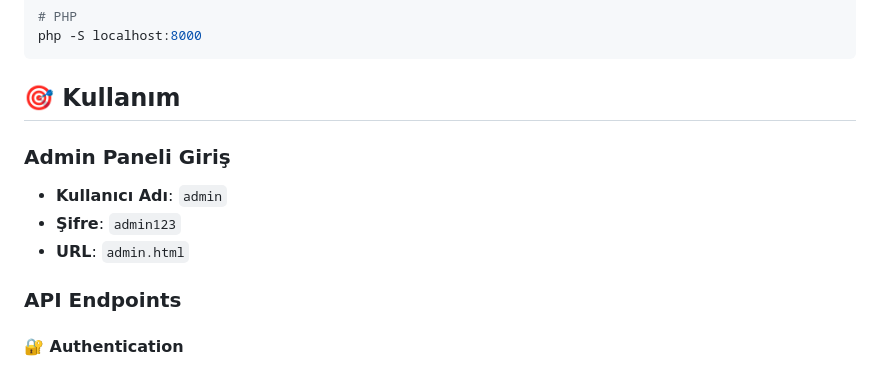
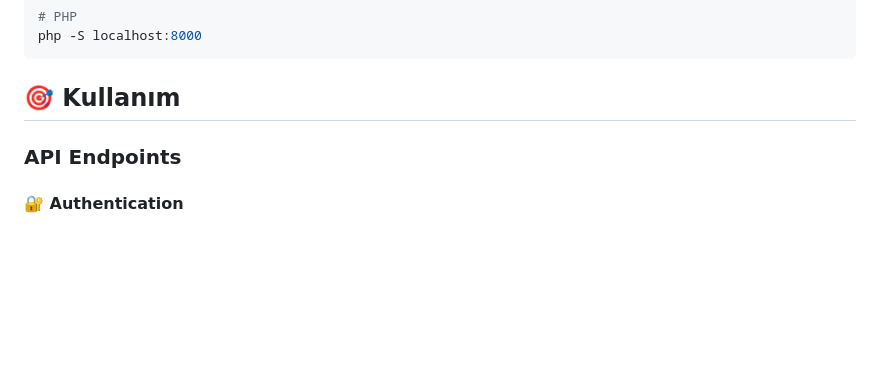
Before and after one commit to SEA6153/blog.sametegeasik, a Markdown page: README.md, the part around the change. Drawn GitHub-style; blank space fills up the shorter version.

```diff
--- a/README.md
+++ b/README.md
@@ -78,10 +78,6 @@ php -S localhost:8000
 
 ## 🎯 Kullanım
 
-### Admin Paneli Giriş
-- **Kullanıcı Adı**: `admin`
-- **Şifre**: `admin123`
-- **URL**: `admin.html`
 
 ### API Endpoints
 
```
